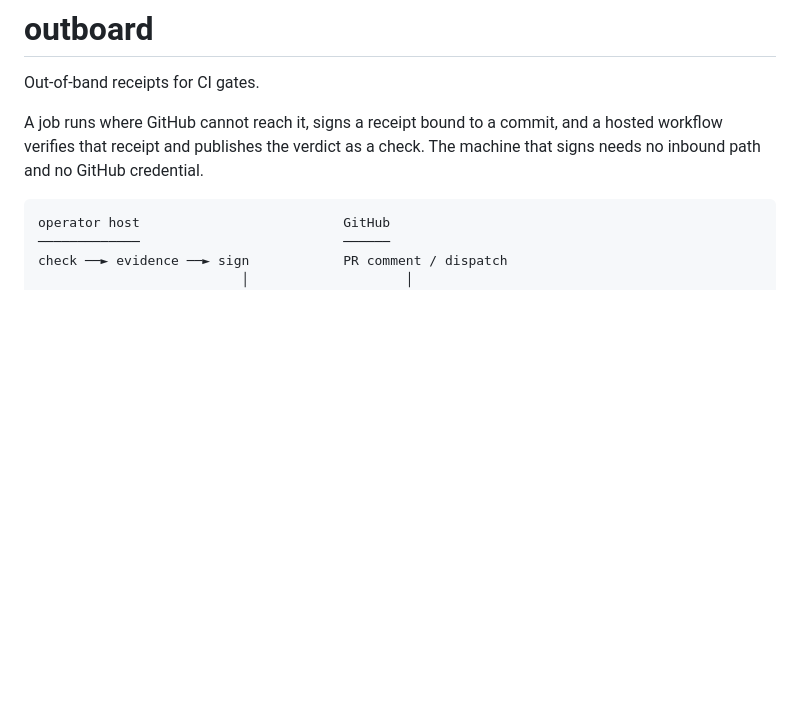
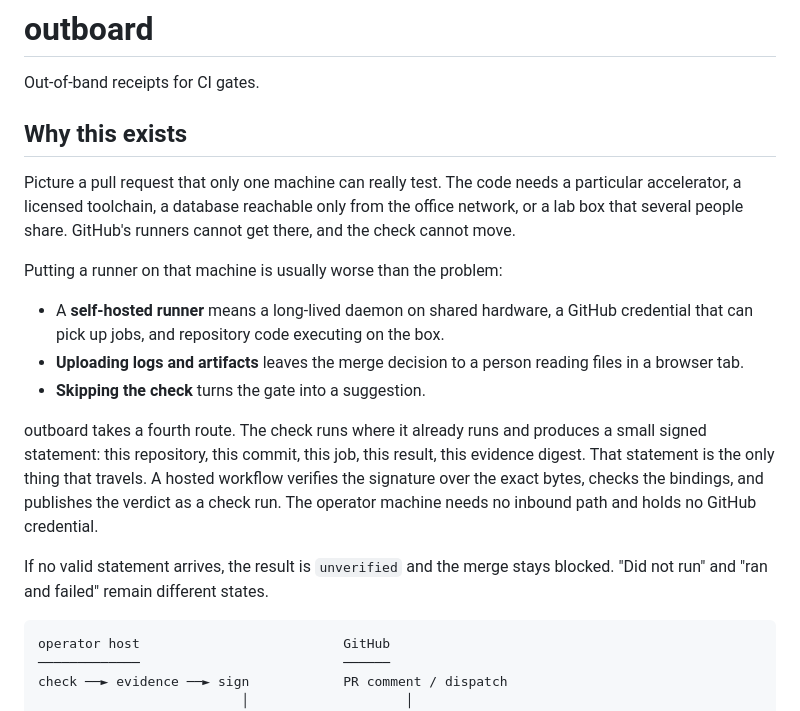
Before and after one commit to Oaklight/out-of-band, a Markdown page: README.md, the part around the change. GitHub-like rendering; blank space fills up the shorter version.

Commit message:
docs: open the README with the problem (#20)
Lead with the situation the tool exists for and the three alternatives that
do not work, before the mechanism and the diagram.

````diff
--- a/README.md
+++ b/README.md
@@ -2,9 +2,31 @@
 
 Out-of-band receipts for CI gates.
 
-A job runs where GitHub cannot reach it, signs a receipt bound to a commit, and
-a hosted workflow verifies that receipt and publishes the verdict as a check.
-The machine that signs needs no inbound path and no GitHub credential.
+## Why this exists
+
+Picture a pull request that only one machine can really test. The code needs a
+particular accelerator, a licensed toolchain, a database reachable only from
+the office network, or a lab box that several people share. GitHub's runners
+cannot get there, and the check cannot move.
+
+Putting a runner on that machine is usually worse than the problem:
+
+- A **self-hosted runner** means a long-lived daemon on shared hardware, a
+  GitHub credential that can pick up jobs, and repository code executing on the
+  box.
+- **Uploading logs and artifacts** leaves the merge decision to a person
+  reading files in a browser tab.
+- **Skipping the check** turns the gate into a suggestion.
+
+outboard takes a fourth route. The check runs where it already runs and produces
+a small signed statement: this repository, this commit, this job, this result,
+this evidence digest. That statement is the only thing that travels. A hosted
+workflow verifies the signature over the exact bytes, checks the bindings, and
+publishes the verdict as a check run. The operator machine needs no inbound
+path and holds no GitHub credential.
+
+If no valid statement arrives, the result is `unverified` and the merge stays
+blocked. "Did not run" and "ran and failed" remain different states.
 
 ```
 operator host                          GitHub
````
